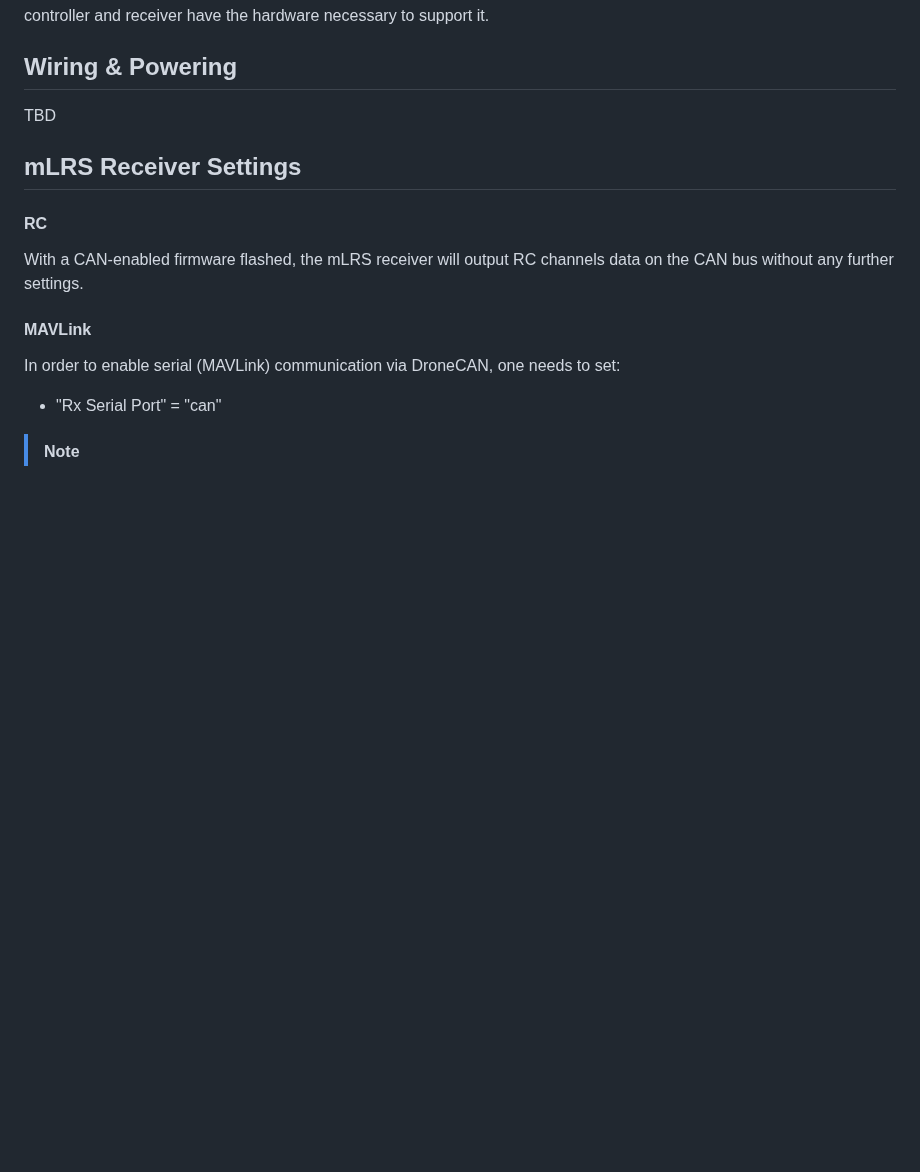
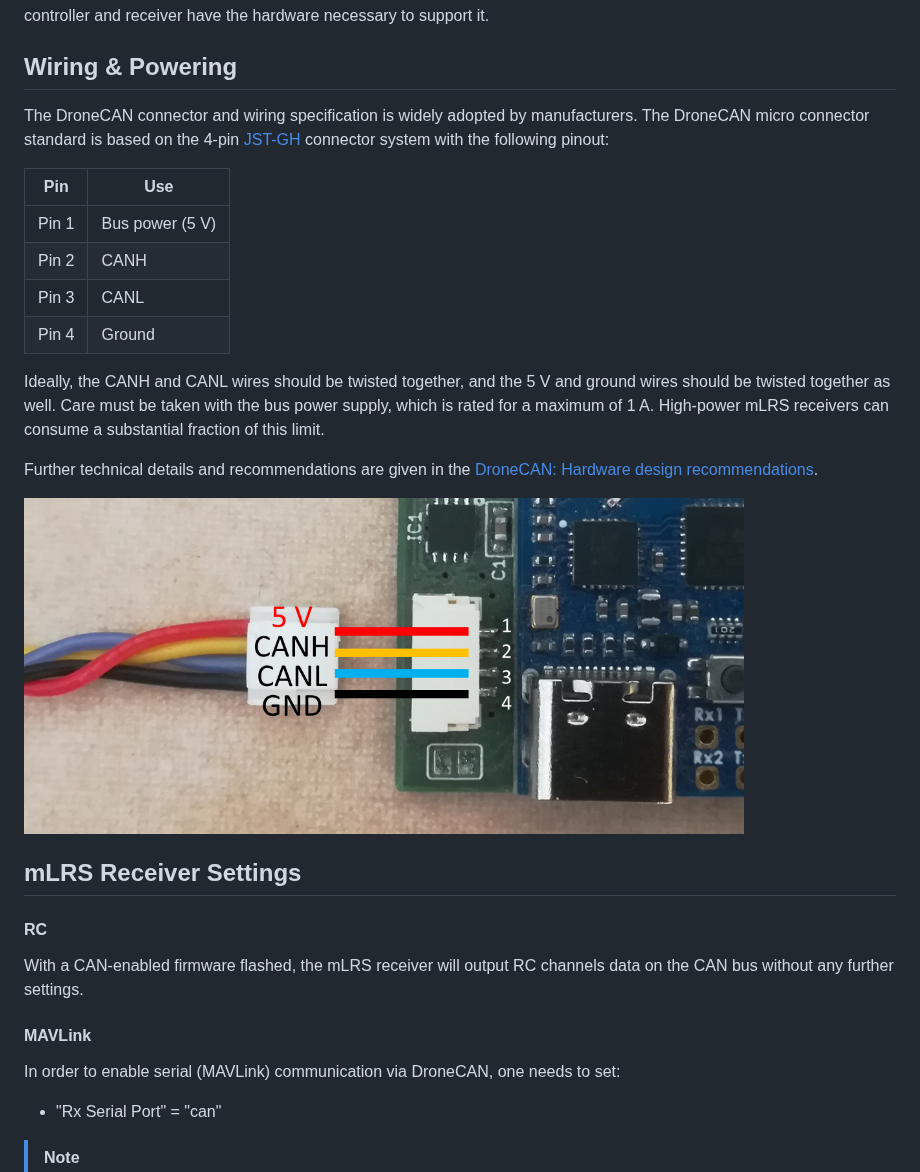
Before and after one commit to olliw42/mLRS-docu, a Markdown page: docs/DRONECAN.md, the part around the change. Drawn GitHub-style; pictures changed too: docs/images/DRONECAN_wiring.png (added); blank space fills up the shorter version.

Commit message:
DRONECAN, wiring

```diff
--- a/docs/DRONECAN.md
+++ b/docs/DRONECAN.md
@@ -6,7 +6,20 @@ DroneCAN can be utilized for RC and MAVLink with mLRS instead of the traditional
 
 ## Wiring & Powering
 
-TBD
+The DroneCAN connector and wiring specification is widely adopted by manufacturers. The DroneCAN micro connector standard is based on the 4-pin [JST-GH](https://www.jst.com/products/crimp-style-connectors-wire-to-board-type/gh-connector/) connector system with the following pinout:
+
+| Pin | Use
+| --- | ---
+| Pin 1 | Bus power (5 V)
+| Pin 2 | CANH
+| Pin 3 | CANL
+| Pin 4 | Ground
+
+Ideally, the CANH and CANL wires should be twisted together, and the 5 V and ground wires should be twisted together as well. Care must be taken with the bus power supply, which is rated for a maximum of 1 A. High-power mLRS receivers can consume a substantial fraction of this limit.
+
+Further technical details and recommendations are given in the [DroneCAN: Hardware design recommendations](https://dronecan.github.io/Specification/8._Hardware_design_recommendations).
+
+<img src="images/DRONECAN_wiring.png" width="720px">
 
 ## mLRS Receiver Settings
 
```
